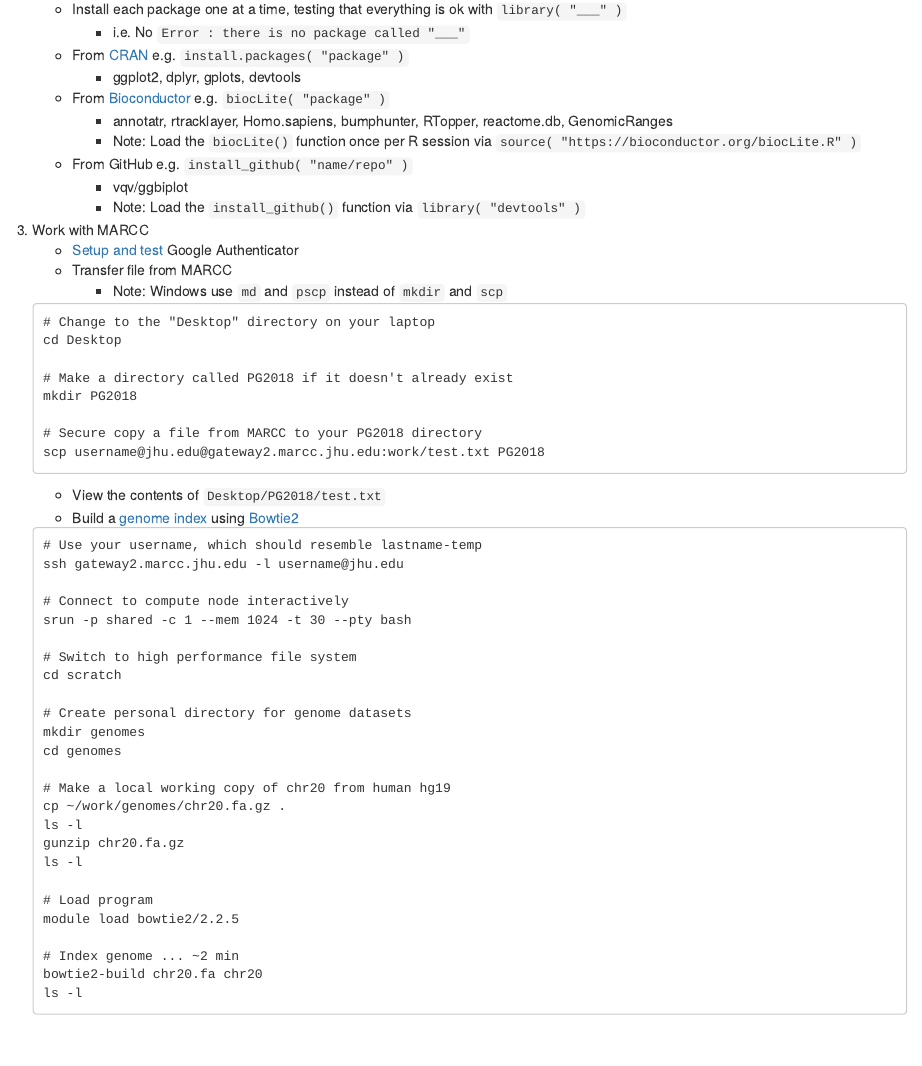
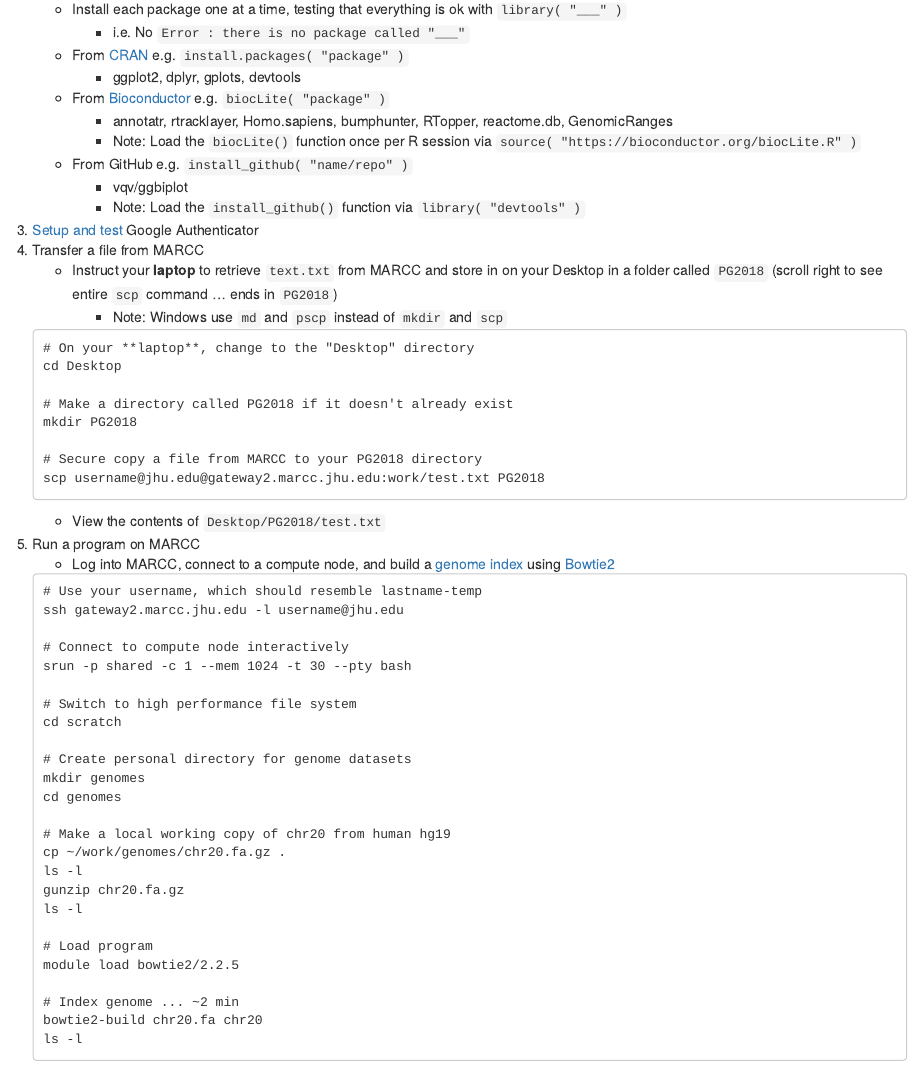
Before and after one commit to PracticalGenomics/website, an R Markdown document (content/preparation/assignment3.Rmd): the page in a window 1100 px wide, from 510 px down. Rendered offline with R 4.5, knitr and Pandoc, with nearby package versions.

Commit message:
Clarify Prep Work 3 laptop vs MARCC

````diff
--- a/content/preparation/assignment3.Rmd
+++ b/content/preparation/assignment3.Rmd
@@ -33,13 +33,13 @@ date: "2018-05-10"
     - From GitHub e.g. `install_github( "name/repo" )`
         - vqv/ggbiplot
         - Note: Load the `install_github()` function via `library( "devtools" )`
-1. Work with MARCC
-    - [Setup and test](https://practicalgenomics.github.io/marcc) Google Authenticator
-    - Transfer file from MARCC
+1. [Setup and test](https://practicalgenomics.github.io/marcc) Google Authenticator
+1. Transfer a file from MARCC
+    - Instruct your **laptop** to retrieve `text.txt` from MARCC and store in on your Desktop in a folder called `PG2018` (scroll right to see entire `scp` command ... ends in `PG2018`)
         - Note: Windows use `md` and `pscp` instead of `mkdir` and `scp`
 
     ```
-    # Change to the "Desktop" directory on your laptop
+    # On your **laptop**, change to the "Desktop" directory
     cd Desktop
 
     # Make a directory called PG2018 if it doesn't already exist
@@ -50,7 +50,8 @@ date: "2018-05-10"
     ```
 
     - View the contents of `Desktop/PG2018/test.txt`
-    - Build a [genome index](https://www.youtube.com/watch?v=u06cm08U0BQ) using [Bowtie2](http://bowtie-bio.sourceforge.net/bowtie2/index.shtml)
+1. Run a program on MARCC
+    - Log into MARCC, connect to a compute node, and build a [genome index](https://www.youtube.com/watch?v=u06cm08U0BQ) using [Bowtie2](http://bowtie-bio.sourceforge.net/bowtie2/index.shtml)
 
     ```
     # Use your username, which should resemble lastname-temp
````
